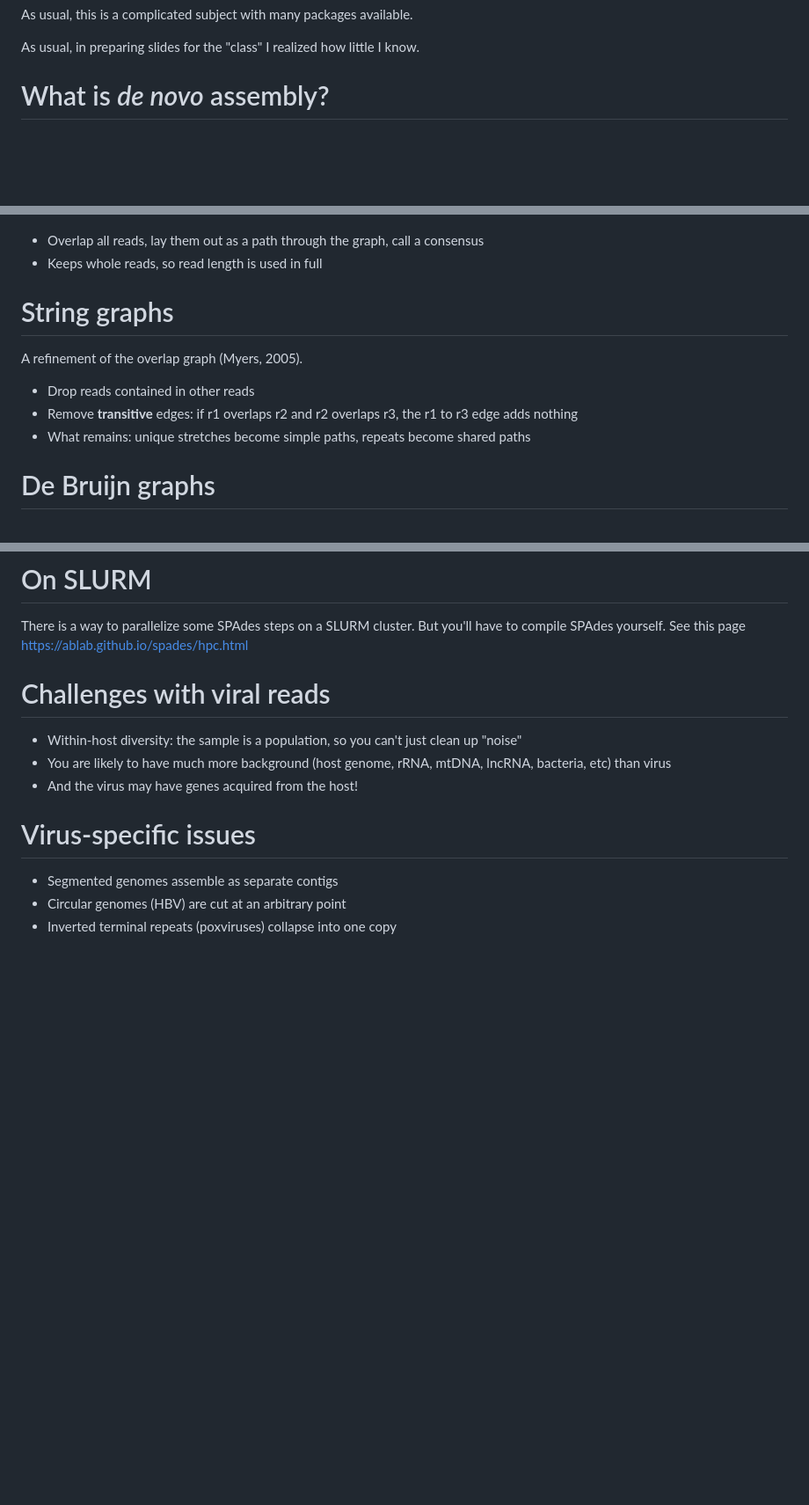
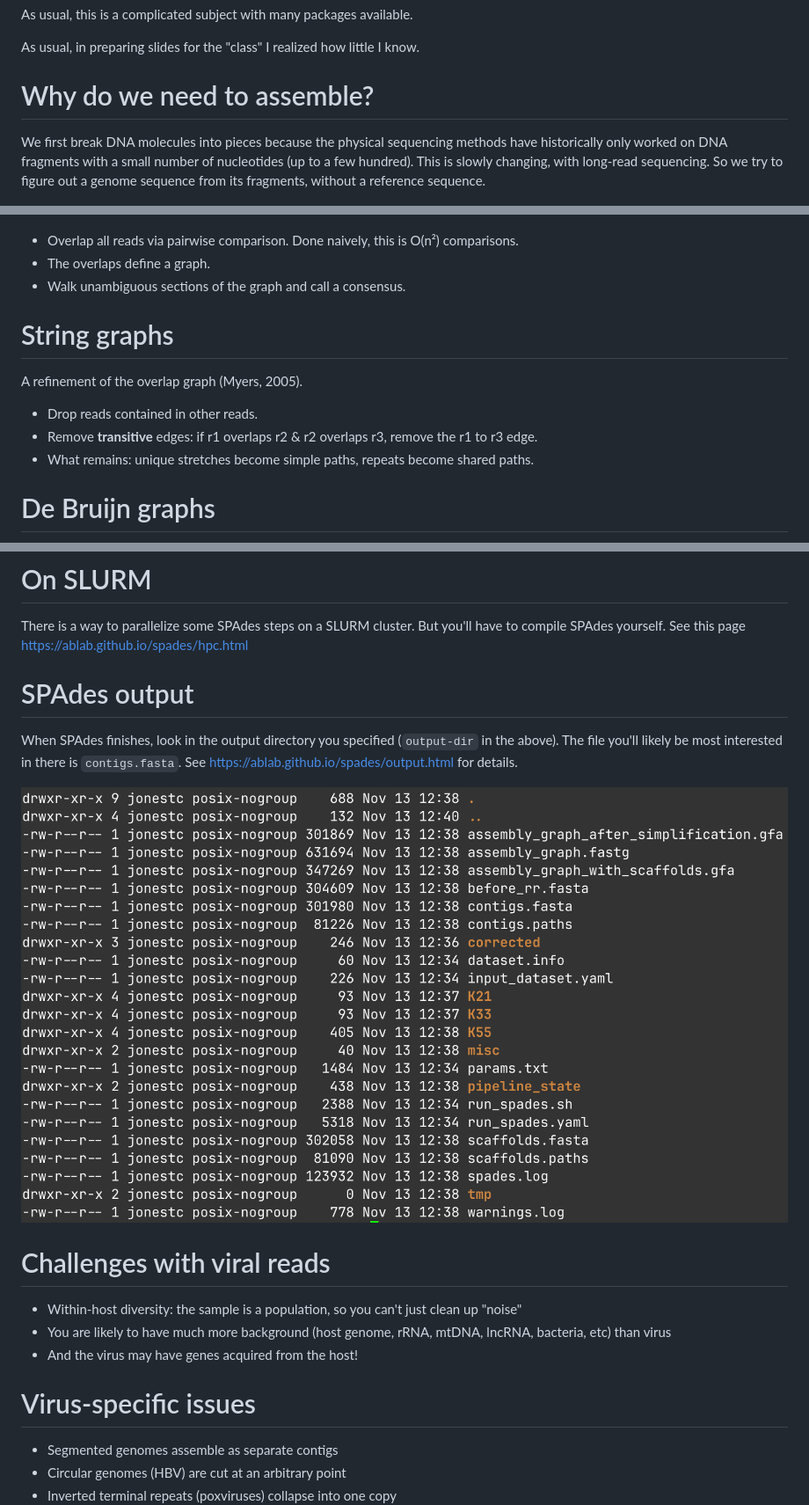
Before and after one commit to VirologyCharite/club-club, a Markdown page: slides/20261113-de-novo-assembly/20261113-de-novo-assembly.md, 3 parts joined by grey strips. Shown at 88% size. Rendered like a GitHub page; pictures changed too: slides/images/spades-output.png (added); blank space fills up the shorter version.

```diff
--- a/slides/20261113-de-novo-assembly/20261113-de-novo-assembly.md
+++ b/slides/20261113-de-novo-assembly/20261113-de-novo-assembly.md
@@ -36,8 +36,14 @@ As usual, this is a complicated subject with many packages available.
 
 As usual, in preparing slides for the "class" I realized how little I know.
 
-What is _de novo_ assembly?
+Why do we need to assemble?
 ===
+
+We first break DNA molecules into pieces because the physical
+sequencing methods have historically only worked on DNA fragments with
+a small number of nucleotides (up to a few hundred).  This is slowly
+changing, with long-read sequencing.  So we try to figure out a genome
+sequence from its fragments, without a reference sequence.
 
 ![image:width:75%](../images/assembly-problem.png)
 
@@ -107,16 +124,17 @@ Overlap-layout-consensus
 
 ![image:width:75%](../images/olc.png)
 
-* Overlap all reads, lay them out as a path through the graph, call a consensus
-* Keeps whole reads, so read length is used in full
+* Overlap all reads via pairwise comparison. Done naively, this is O(n²) comparisons.
+* The overlaps define a graph.
+* Walk unambiguous sections of the graph and call a consensus.
 
 # String graphs
 
 A refinement of the overlap graph (Myers, 2005).
 
-* Drop reads contained in other reads
-* Remove **transitive** edges: if r1 overlaps r2 and r2 overlaps r3, the r1 to r3 edge adds nothing
-* What remains: unique stretches become simple paths, repeats become shared paths
+* Drop reads contained in other reads.
+* Remove **transitive** edges: if r1 overlaps r2 & r2 overlaps r3, remove the r1 to r3 edge.
+* What remains: unique stretches become simple paths, repeats become shared paths.
 
 De Bruijn graphs
 ===
@@ -208,6 +230,15 @@ There is a way to parallelize some SPAdes steps on a SLURM cluster.
 But you'll have to compile SPAdes yourself. See this page
 https://ablab.github.io/spades/hpc.html
 
+SPAdes output
+===
+
+When SPAdes finishes, look in the output directory you specified
+(`output-dir` in the above). The file you'll likely be most interested
+in there is `contigs.fasta`. See
+https://ablab.github.io/spades/output.html for details.
+
+![image:width:75%](../images/spades-output.png)
 
 Challenges with viral reads
 ===
```
Also changed, not shown: other parts of slides/20261113-de-novo-assembly/20261113-de-novo-assembly.md (+41 -26 lines), 1 other file.
